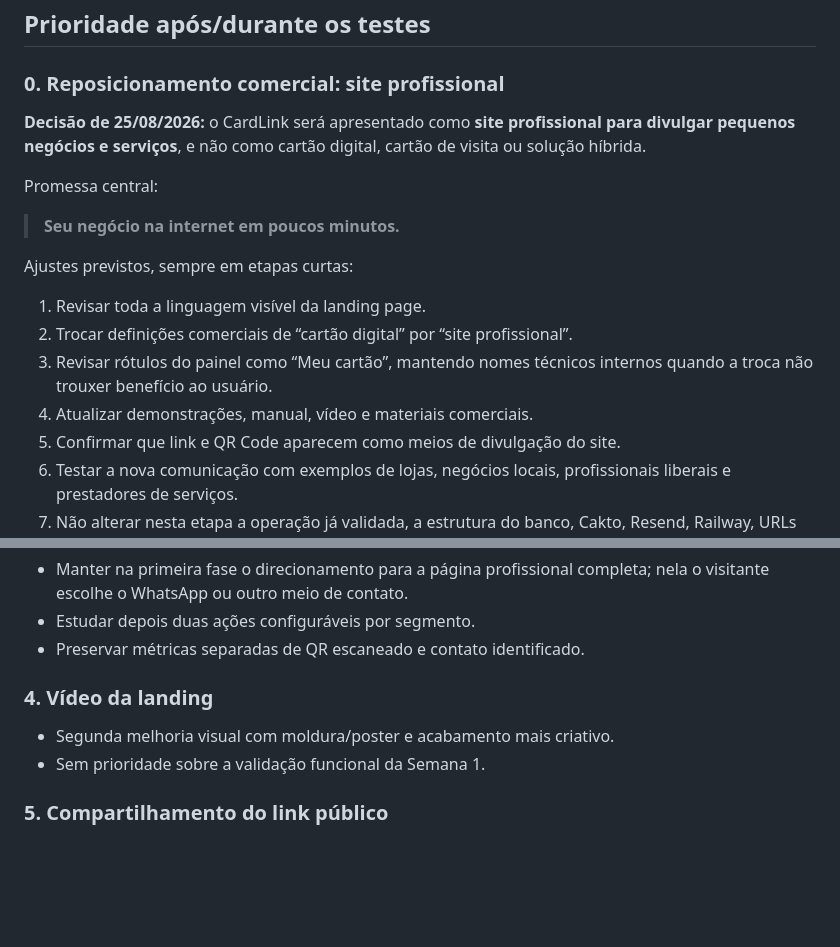
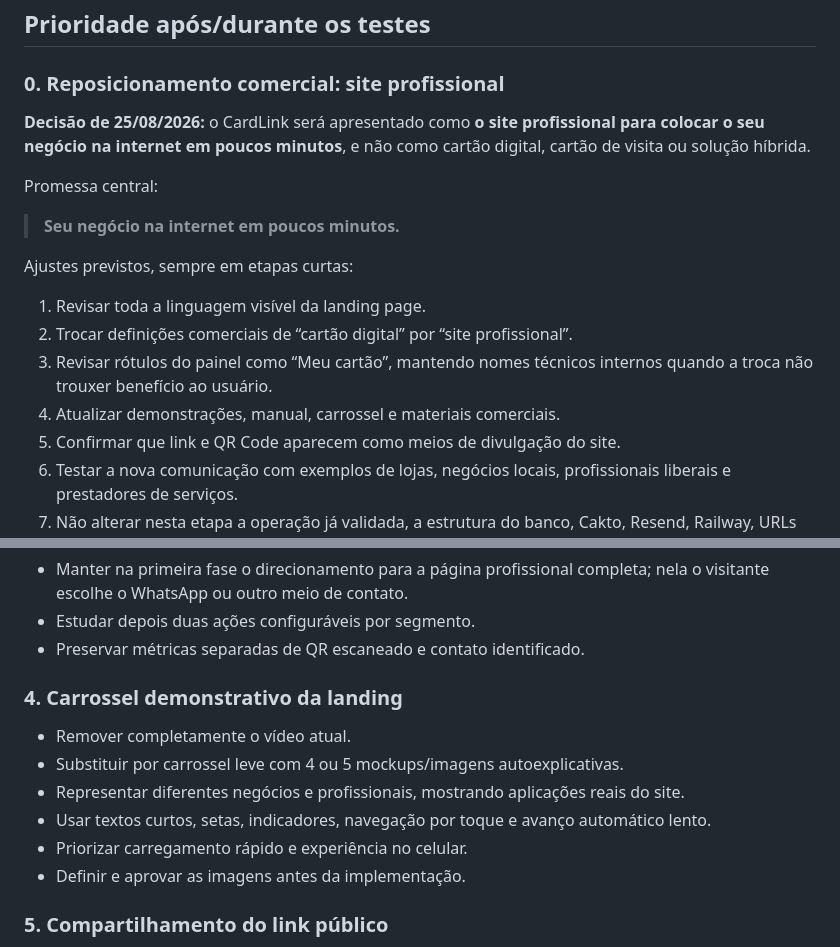
Before and after one commit to pmorollo/cardlink, a Markdown page: docs/MELHORIAS-PREVISTAS.md, 2 parts joined by grey strips. GitHub-like rendering; blank space fills up the shorter version.

Commit message:
docs: registrar carrossel e definição comercial

```diff
--- a/docs/MELHORIAS-PREVISTAS.md
+++ b/docs/MELHORIAS-PREVISTAS.md
@@ -8,7 +8,7 @@ Este documento reúne melhorias aprovadas conceitualmente, mas que não devem de
 
 ### 0. Reposicionamento comercial: site profissional
 
-**Decisão de 25/08/2026:** o CardLink será apresentado como **site profissional para divulgar pequenos negócios e serviços**, e não como cartão digital, cartão de visita ou solução híbrida.
+**Decisão de 25/08/2026:** o CardLink será apresentado como **o site profissional para colocar o seu negócio na internet em poucos minutos**, e não como cartão digital, cartão de visita ou solução híbrida.
 
 Promessa central:
 
@@ -19,7 +19,7 @@ Ajustes previstos, sempre em etapas curtas:
 1. Revisar toda a linguagem visível da landing page.
 2. Trocar definições comerciais de “cartão digital” por “site profissional”.
 3. Revisar rótulos do painel como “Meu cartão”, mantendo nomes técnicos internos quando a troca não trouxer benefício ao usuário.
-4. Atualizar demonstrações, manual, vídeo e materiais comerciais.
+4. Atualizar demonstrações, manual, carrossel e materiais comerciais.
 5. Confirmar que link e QR Code aparecem como meios de divulgação do site.
 6. Testar a nova comunicação com exemplos de lojas, negócios locais, profissionais liberais e prestadores de serviços.
 7. Não alterar nesta etapa a operação já validada, a estrutura do banco, Cakto, Resend, Railway, URLs públicas ou QR Code.
@@ -79,9 +79,13 @@ Antes de implementar, mapear cada campo atual do painel para sua seção públic
 - Estudar depois duas ações configuráveis por segmento.
 - Preservar métricas separadas de QR escaneado e contato identificado.
 
-### 4. Vídeo da landing
-- Segunda melhoria visual com moldura/poster e acabamento mais criativo.
-- Sem prioridade sobre a validação funcional da Semana 1.
+### 4. Carrossel demonstrativo da landing
+- Remover completamente o vídeo atual.
+- Substituir por carrossel leve com 4 ou 5 mockups/imagens autoexplicativas.
+- Representar diferentes negócios e profissionais, mostrando aplicações reais do site.
+- Usar textos curtos, setas, indicadores, navegação por toque e avanço automático lento.
+- Priorizar carregamento rápido e experiência no celular.
+- Definir e aprovar as imagens antes da implementação.
 
 ### 5. Compartilhamento do link público
 - Manter **Copiar link**, que já foi validado e está funcionando corretamente.
```
